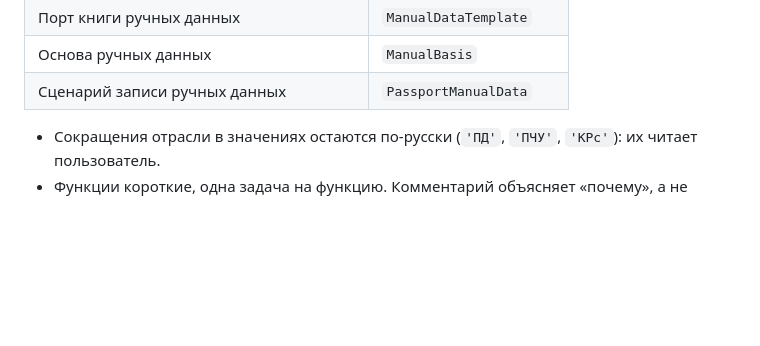
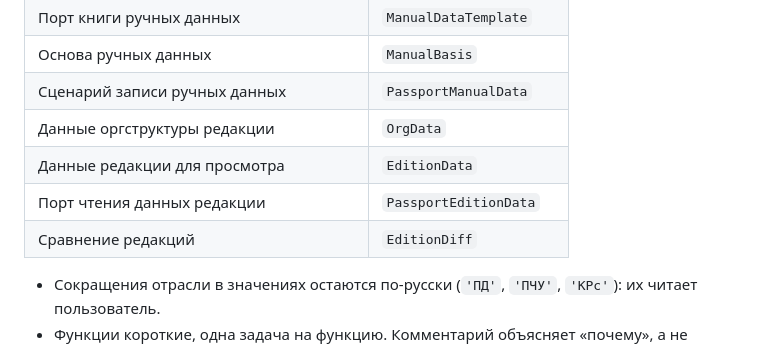
Before and after one commit to hhypest/editor-of-work, a Markdown page: CONTRIBUTING.md, the part around the change. Rendered like a GitHub page; blank space fills up the shorter version.

```diff
--- a/CONTRIBUTING.md
+++ b/CONTRIBUTING.md
@@ -95,6 +95,10 @@
 | Порт книги ручных данных                 | `ManualDataTemplate`    |
 | Основа ручных данных                     | `ManualBasis`           |
 | Сценарий записи ручных данных            | `PassportManualData`    |
+| Данные оргструктуры редакции             | `OrgData`               |
+| Данные редакции для просмотра            | `EditionData`           |
+| Порт чтения данных редакции              | `PassportEditionData`   |
+| Сравнение редакций                       | `EditionDiff`           |
 
 - Сокращения отрасли в значениях остаются по-русски (`'ПД'`, `'ПЧУ'`, `'КРс'`): их читает пользователь.
 - Функции короткие, одна задача на функцию. Комментарий объясняет «почему», а не «что». Ссылки на источник правила (документ, пункт, редакция) пишутся рядом с местом, где правило применяется.
```
Also changed, not shown: CHANGELOG.md (+2 -0 lines).
